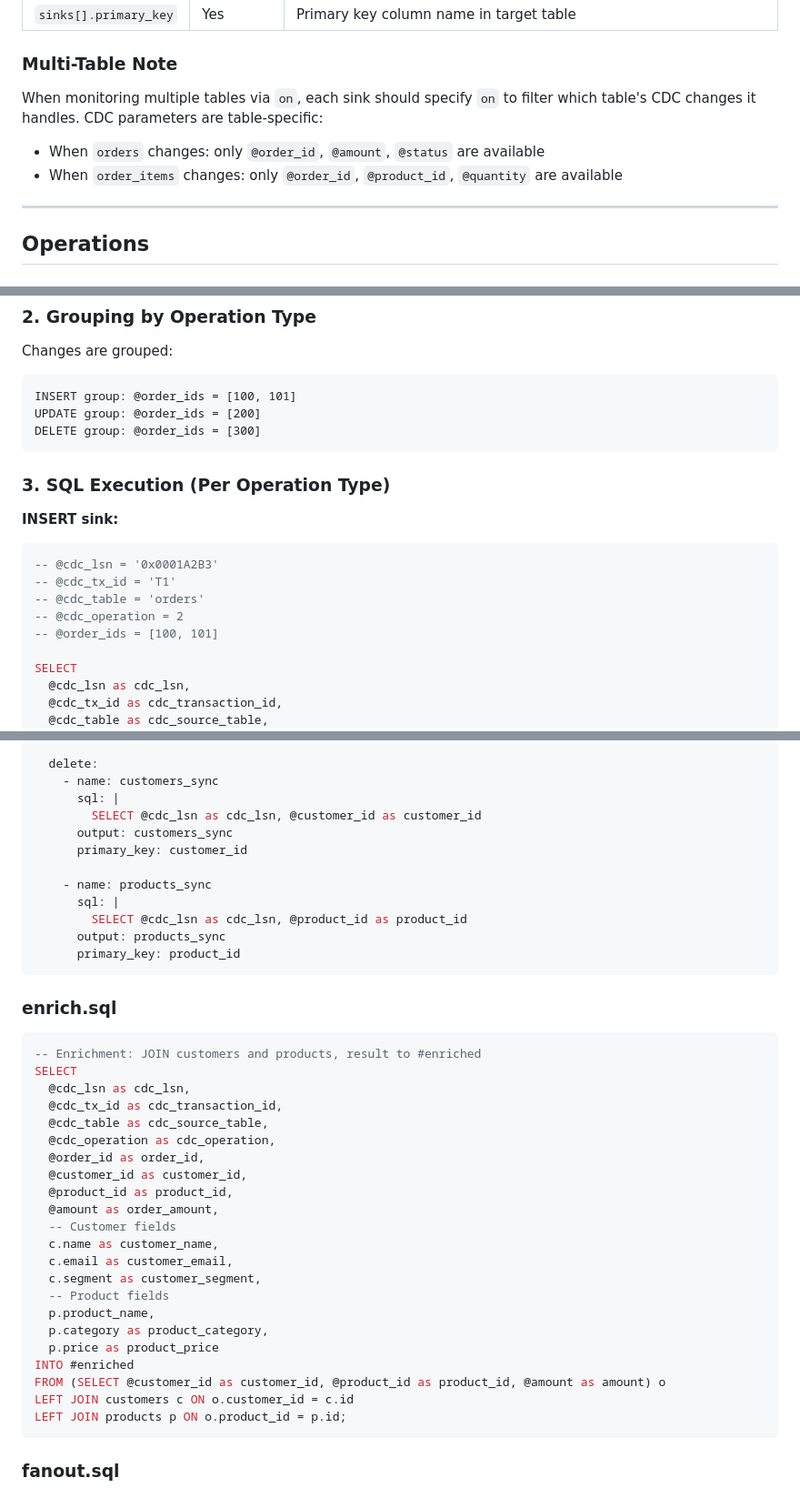
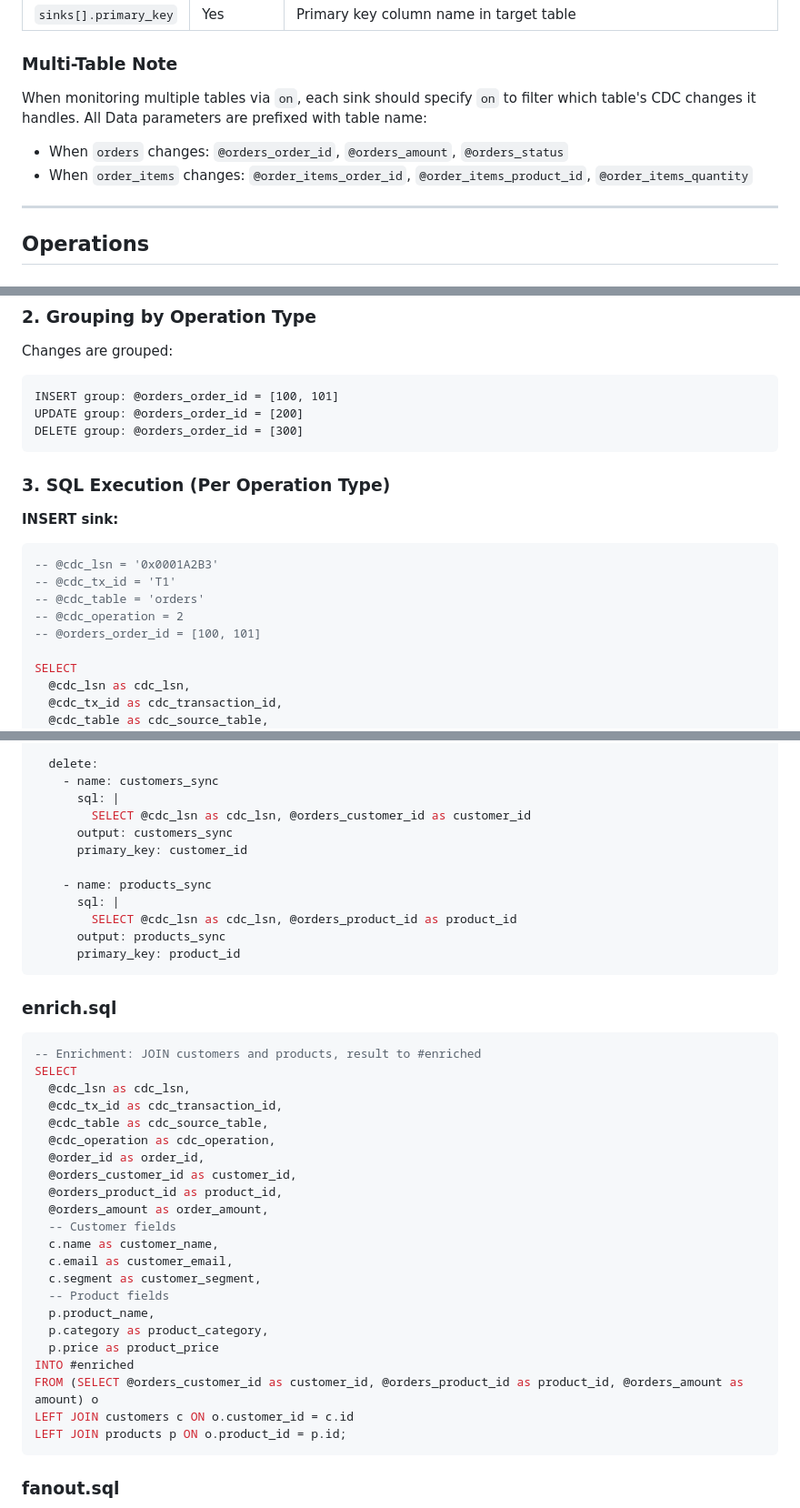
Before and after one commit to cnlangzi/dbkrab, a Markdown page: sql_plugins/SQL-PLUGIN.md, 3 parts joined by grey strips. Shown at 91% size. Drawn GitHub-style.

````diff
--- a/sql_plugins/SQL-PLUGIN.md
+++ b/sql_plugins/SQL-PLUGIN.md
@@ -153,9 +154,9 @@ sinks:
 
 ### Multi-Table Note
 
-When monitoring multiple tables via `on`, each sink should specify `on` to filter which table's CDC changes it handles. CDC parameters are table-specific:
-- When `orders` changes: only `@order_id`, `@amount`, `@status` are available
-- When `order_items` changes: only `@order_id`, `@product_id`, `@quantity` are available
+When monitoring multiple tables via `on`, each sink should specify `on` to filter which table's CDC changes it handles. All Data parameters are prefixed with table name:
+- When `orders` changes: `@orders_order_id`, `@orders_amount`, `@orders_status`
+- When `order_items` changes: `@order_items_order_id`, `@order_items_product_id`, `@order_items_quantity`
 
 ---
 
@@ -236,9 +237,9 @@ Transaction T1 changes:
 Changes are grouped:
 
 ```
-INSERT group: @order_ids = [100, 101]
-UPDATE group: @order_ids = [200]
-DELETE group: @order_ids = [300]
+INSERT group: @orders_order_id = [100, 101]
+UPDATE group: @orders_order_id = [200]
+DELETE group: @orders_order_id = [300]
 ```
 
 ### 3. SQL Execution (Per Operation Type)
@@ -250,7 +251,7 @@ DELETE group: @order_ids = [300]
 -- @cdc_tx_id = 'T1'
 -- @cdc_table = 'orders'
 -- @cdc_operation = 2
--- @order_ids = [100, 101]
+-- @orders_order_id = [100, 101]
 
 SELECT
   @cdc_lsn as cdc_lsn,
@@ -570,13 +571,13 @@ sinks:
   delete:
     - name: customers_sync
       sql: |
-        SELECT @cdc_lsn as cdc_lsn, @customer_id as customer_id
+        SELECT @cdc_lsn as cdc_lsn, @orders_customer_id as customer_id
       output: customers_sync
       primary_key: customer_id
 
     - name: products_sync
       sql: |
-        SELECT @cdc_lsn as cdc_lsn, @product_id as product_id
+        SELECT @cdc_lsn as cdc_lsn, @orders_product_id as product_id
       output: products_sync
       primary_key: product_id
 ```
@@ -591,9 +592,9 @@ SELECT
   @cdc_table as cdc_source_table,
   @cdc_operation as cdc_operation,
   @order_id as order_id,
-  @customer_id as customer_id,
-  @product_id as product_id,
-  @amount as order_amount,
+  @orders_customer_id as customer_id,
+  @orders_product_id as product_id,
+  @orders_amount as order_amount,
   -- Customer fields
   c.name as customer_name,
   c.email as customer_email,
@@ -603,7 +604,7 @@ SELECT
   p.category as product_category,
   p.price as product_price
 INTO #enriched
-FROM (SELECT @customer_id as customer_id, @product_id as product_id, @amount as amount) o
+FROM (SELECT @orders_customer_id as customer_id, @orders_product_id as product_id, @orders_amount as amount) o
 LEFT JOIN customers c ON o.customer_id = c.id
 LEFT JOIN products p ON o.product_id = p.id;
 ```
````
Also changed, not shown: other parts of sql_plugins/SQL-PLUGIN.md (+12 -11 lines).
